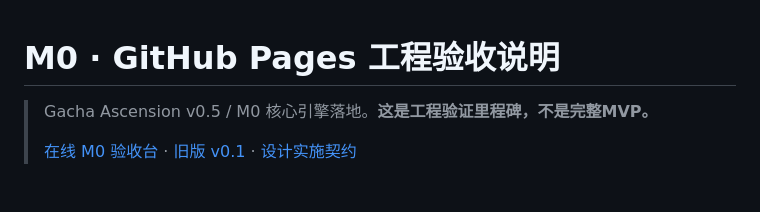
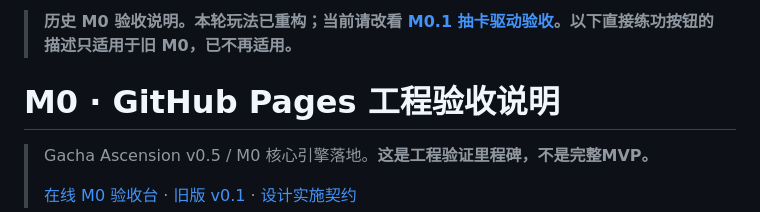
Before and after one commit to Tera-Dark/Gacha-Ascension, a Markdown page: docs/M0-ACCEPTANCE.md, the part around the change. Drawn GitHub-style; blank space fills up the shorter version.

Commit message:
docs: prioritize gacha-first v0.6 core and mark former direct-training text historical

```diff
--- a/docs/M0-ACCEPTANCE.md
+++ b/docs/M0-ACCEPTANCE.md
@@ -1,3 +1,5 @@
+> **历史 M0 验收说明。本轮玩法已重构；当前请改看 [M0.1 抽卡驱动验收](M0-GACHA-ACCEPTANCE.md)。以下直接练功按钮的描述只适用于旧 M0，已不再适用。**
+
 # M0 · GitHub Pages 工程验收说明
 
 > Gacha Ascension v0.5 / M0 核心引擎落地。**这是工程验证里程碑，不是完整MVP。**
```
